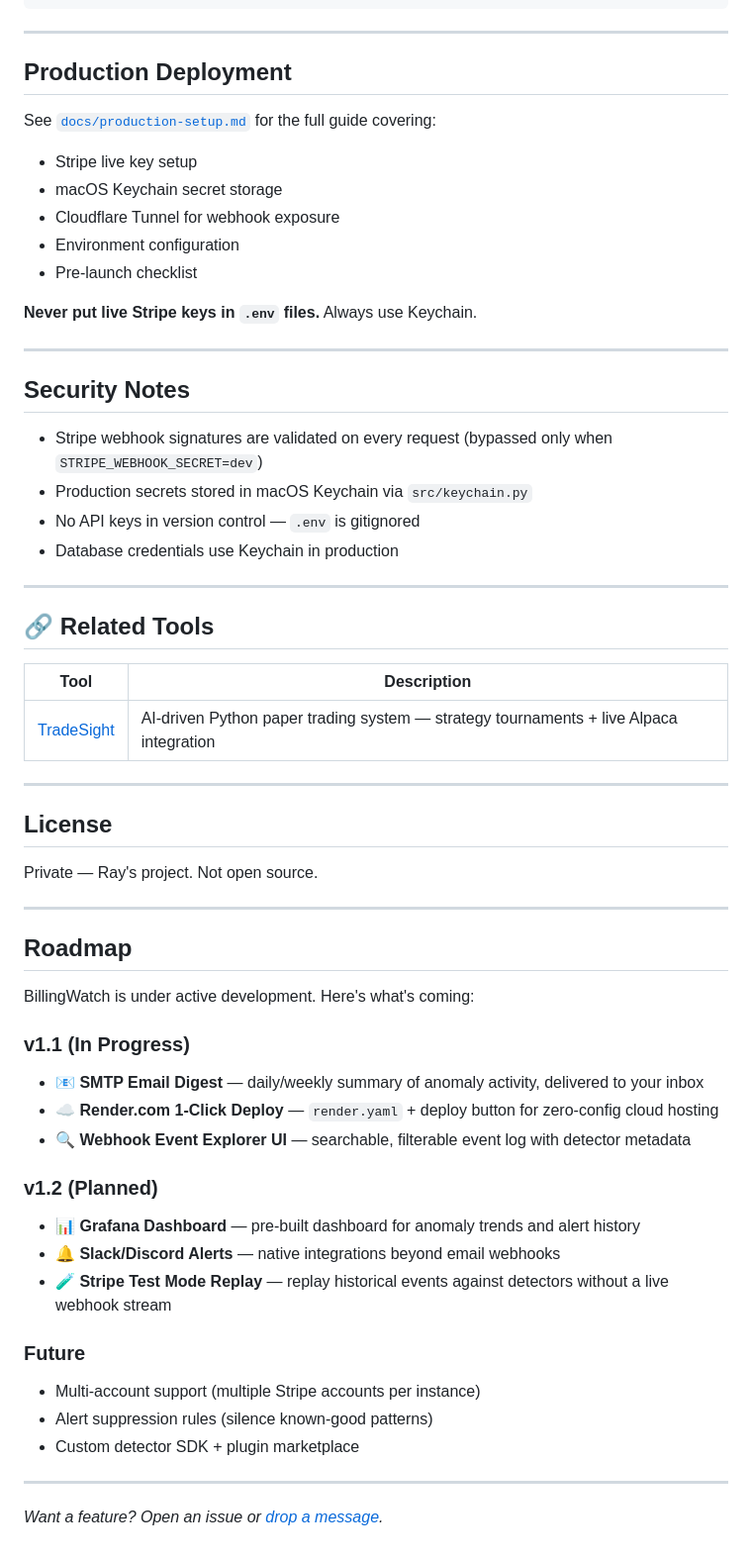
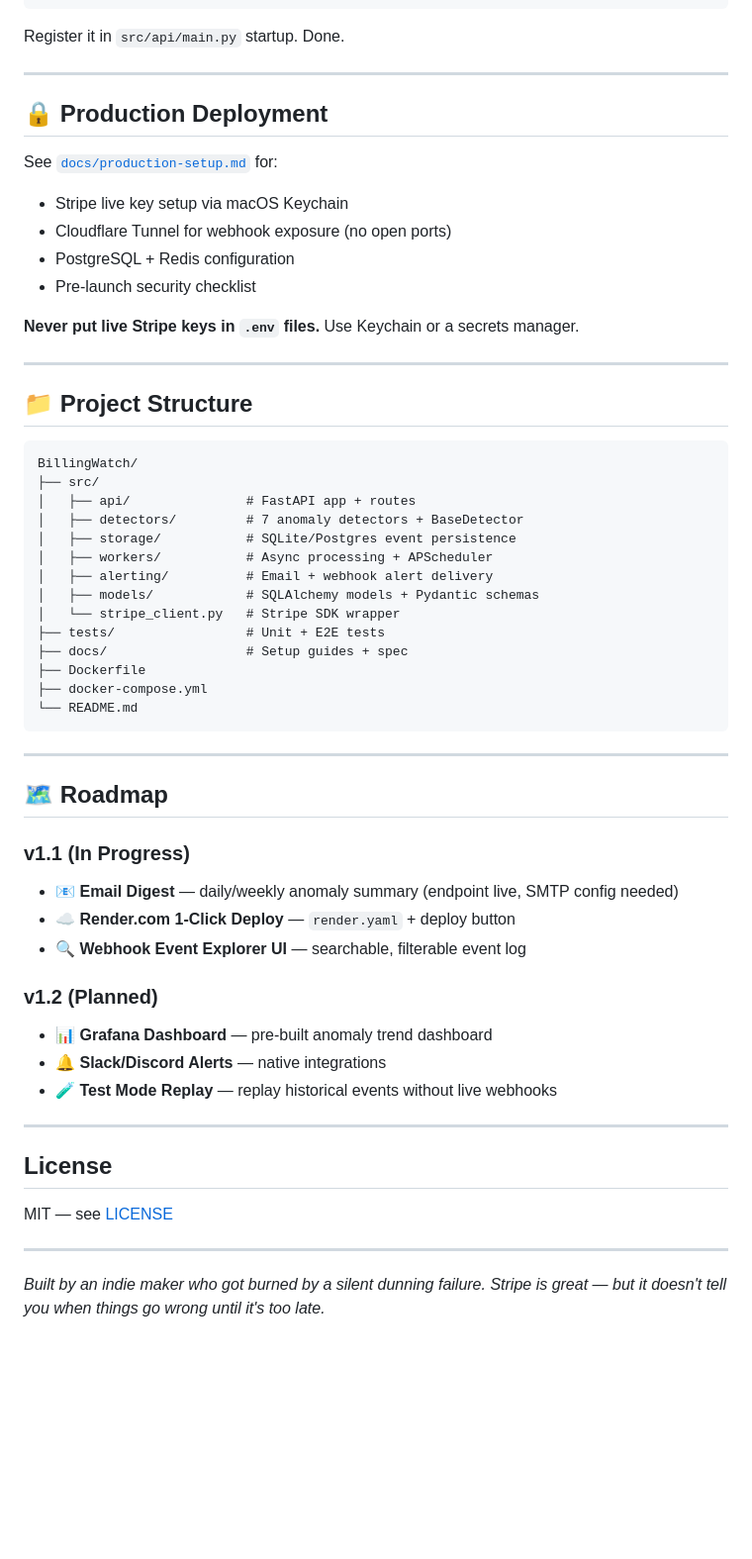
Before and after one commit to rmbell09-lang/BillingWatch, a Markdown page: README.md, the part around one of its changes. Shown at 99% size. GitHub-like rendering; blank space fills up the shorter version.

````diff
--- a/README.md
+++ b/README.md
@@ -228,63 +195,61 @@ class MyDetector(BaseDetector):
         return []
 ```
 
----
-
-## Production Deployment
-
-See [`docs/production-setup.md`](docs/production-setup.md) for the full guide covering:
-- Stripe live key setup
-- macOS Keychain secret storage
-- Cloudflare Tunnel for webhook exposure
-- Environment configuration
-- Pre-launch checklist
-
-**Never put live Stripe keys in `.env` files.** Always use Keychain.
+Register it in `src/api/main.py` startup. Done.
 
 ---
 
-## Security Notes
+## 🔒 Production Deployment
 
-- Stripe webhook signatures are validated on every request (bypassed only when `STRIPE_WEBHOOK_SECRET=dev`)
-- Production secrets stored in macOS Keychain via `src/keychain.py`
-- No API keys in version control — `.env` is gitignored
-- Database credentials use Keychain in production
+See [`docs/production-setup.md`](docs/production-setup.md) for:
+- Stripe live key setup via macOS Keychain
+- Cloudflare Tunnel for webhook exposure (no open ports)
+- PostgreSQL + Redis configuration
+- Pre-launch security checklist
+
+**Never put live Stripe keys in `.env` files.** Use Keychain or a secrets manager.
 
 ---
 
-## 🔗 Related Tools
+## 📁 Project Structure
 
-| Tool | Description |
-|------|-------------|
-| [TradeSight](https://github.com/rmbell09-lang/tradesight) | AI-driven Python paper trading system — strategy tournaments + live Alpaca integration |
+```
+BillingWatch/
+├── src/
+│   ├── api/               # FastAPI app + routes
+│   ├── detectors/         # 7 anomaly detectors + BaseDetector
+│   ├── storage/           # SQLite/Postgres event persistence
+│   ├── workers/           # Async processing + APScheduler
+│   ├── alerting/          # Email + webhook alert delivery
+│   ├── models/            # SQLAlchemy models + Pydantic schemas
+│   └── stripe_client.py   # Stripe SDK wrapper
+├── tests/                 # Unit + E2E tests
+├── docs/                  # Setup guides + spec
+├── Dockerfile
+├── docker-compose.yml
+└── README.md
+```
+
+---
+
+## 🗺️ Roadmap
+
+### v1.1 (In Progress)
+- 📧 **Email Digest** — daily/weekly anomaly summary (endpoint live, SMTP config needed)
+- ☁️ **Render.com 1-Click Deploy** — `render.yaml` + deploy button
+- 🔍 **Webhook Event Explorer UI** — searchable, filterable event log
+
+### v1.2 (Planned)
+- 📊 **Grafana Dashboard** — pre-built anomaly trend dashboard
+- 🔔 **Slack/Discord Alerts** — native integrations
+- 🧪 **Test Mode Replay** — replay historical events without live webhooks
 
 ---
 
 ## License
 
-Private — Ray's project. Not open source.
+MIT — see [LICENSE](LICENSE)
 
 ---
 
-## Roadmap
-
-BillingWatch is under active development. Here's what's coming:
-
-### v1.1 (In Progress)
-- **📧 SMTP Email Digest** — daily/weekly summary of anomaly activity, delivered to your inbox
-- **☁️ Render.com 1-Click Deploy** — `render.yaml` + deploy button for zero-config cloud hosting
-- **🔍 Webhook Event Explorer UI** — searchable, filterable event log with detector metadata
-
-### v1.2 (Planned)
-- **📊 Grafana Dashboard** — pre-built dashboard for anomaly trends and alert history
-- **🔔 Slack/Discord Alerts** — native integrations beyond email webhooks
-- **🧪 Stripe Test Mode Replay** — replay historical events against detectors without a live webhook stream
-
-### Future
-- Multi-account support (multiple Stripe accounts per instance)
-- Alert suppression rules (silence known-good patterns)
-- Custom detector SDK + plugin marketplace
-
----
-
-*Want a feature? Open an issue or [drop a message](https://github.com/rmbell09-lang/BillingWatch/issues).*
+*Built by an indie maker who got burned by a silent dunning failure. Stripe is great — but it doesn't tell you when things go wrong until it's too late.*
````
Also changed, not shown: other parts of README.md (+81 -114 lines).
